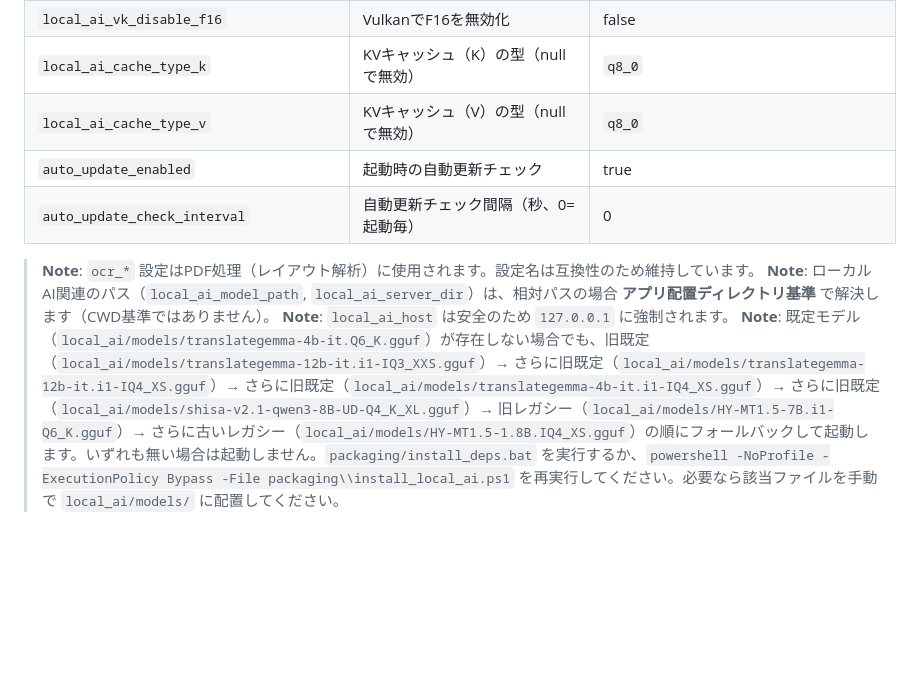
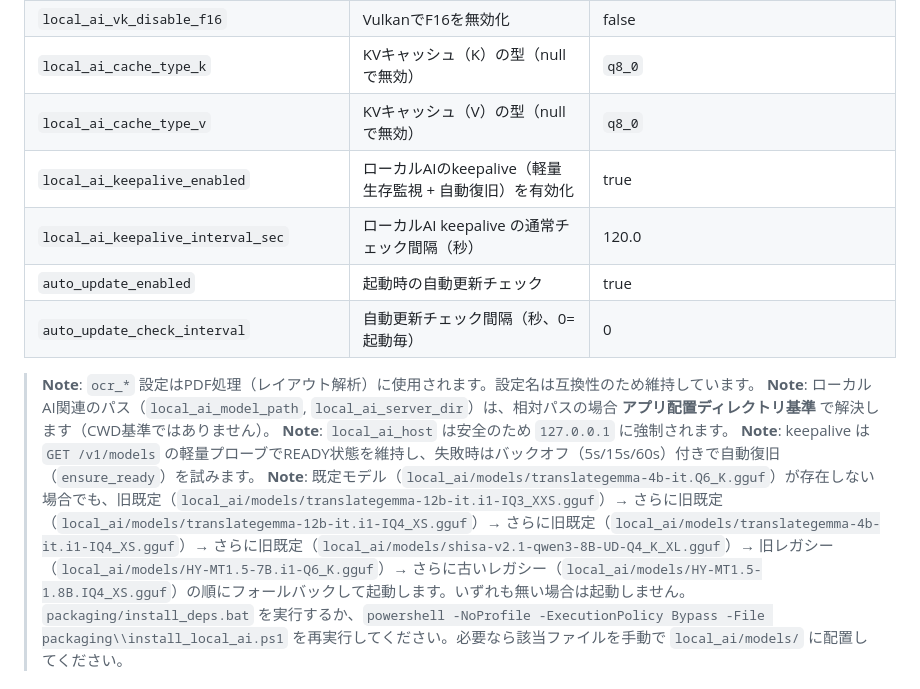
Before and after one commit to minimo162/yakulingo, a Markdown page: README.md, the part around the change. Rendered like a GitHub page; blank space fills up the shorter version.

Commit message:
task-05: keepalive設定のドキュメントを追記

```diff
--- a/README.md
+++ b/README.md
@@ -471,12 +471,15 @@ cd local_ai\llama_cpp\vulkan
 | `local_ai_vk_disable_f16` | VulkanでF16を無効化 | false |
 | `local_ai_cache_type_k` | KVキャッシュ（K）の型（nullで無効） | `q8_0` |
 | `local_ai_cache_type_v` | KVキャッシュ（V）の型（nullで無効） | `q8_0` |
+| `local_ai_keepalive_enabled` | ローカルAIのkeepalive（軽量生存監視 + 自動復旧）を有効化 | true |
+| `local_ai_keepalive_interval_sec` | ローカルAI keepalive の通常チェック間隔（秒） | 120.0 |
 | `auto_update_enabled` | 起動時の自動更新チェック | true |
 | `auto_update_check_interval` | 自動更新チェック間隔（秒、0=起動毎） | 0 |
 
 > **Note**: `ocr_*` 設定はPDF処理（レイアウト解析）に使用されます。設定名は互換性のため維持しています。
 > **Note**: ローカルAI関連のパス（`local_ai_model_path`, `local_ai_server_dir`）は、相対パスの場合 **アプリ配置ディレクトリ基準** で解決します（CWD基準ではありません）。
 > **Note**: `local_ai_host` は安全のため `127.0.0.1` に強制されます。
+> **Note**: keepalive は `GET /v1/models` の軽量プローブでREADY状態を維持し、失敗時はバックオフ（5s/15s/60s）付きで自動復旧（`ensure_ready`）を試みます。
 > **Note**: 既定モデル（`local_ai/models/translategemma-4b-it.Q6_K.gguf`）が存在しない場合でも、旧既定（`local_ai/models/translategemma-12b-it.i1-IQ3_XXS.gguf`）→ さらに旧既定（`local_ai/models/translategemma-12b-it.i1-IQ4_XS.gguf`）→ さらに旧既定（`local_ai/models/translategemma-4b-it.i1-IQ4_XS.gguf`）→ さらに旧既定（`local_ai/models/shisa-v2.1-qwen3-8B-UD-Q4_K_XL.gguf`）→ 旧レガシー（`local_ai/models/HY-MT1.5-7B.i1-Q6_K.gguf`）→ さらに古いレガシー（`local_ai/models/HY-MT1.5-1.8B.IQ4_XS.gguf`）の順にフォールバックして起動します。いずれも無い場合は起動しません。`packaging/install_deps.bat` を実行するか、`powershell -NoProfile -ExecutionPolicy Bypass -File packaging\\install_local_ai.ps1` を再実行してください。必要なら該当ファイルを手動で `local_ai/models/` に配置してください。
 
 ### ローカルAI速度計測（ベンチ）
```
